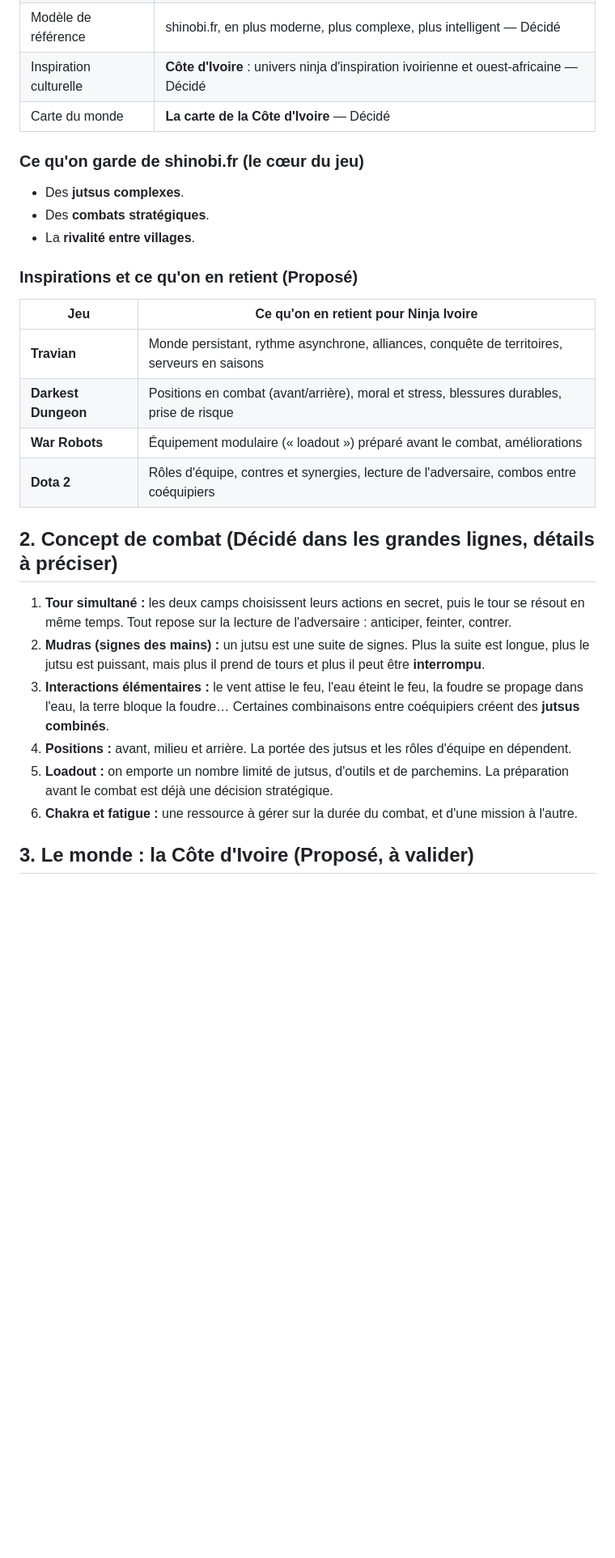
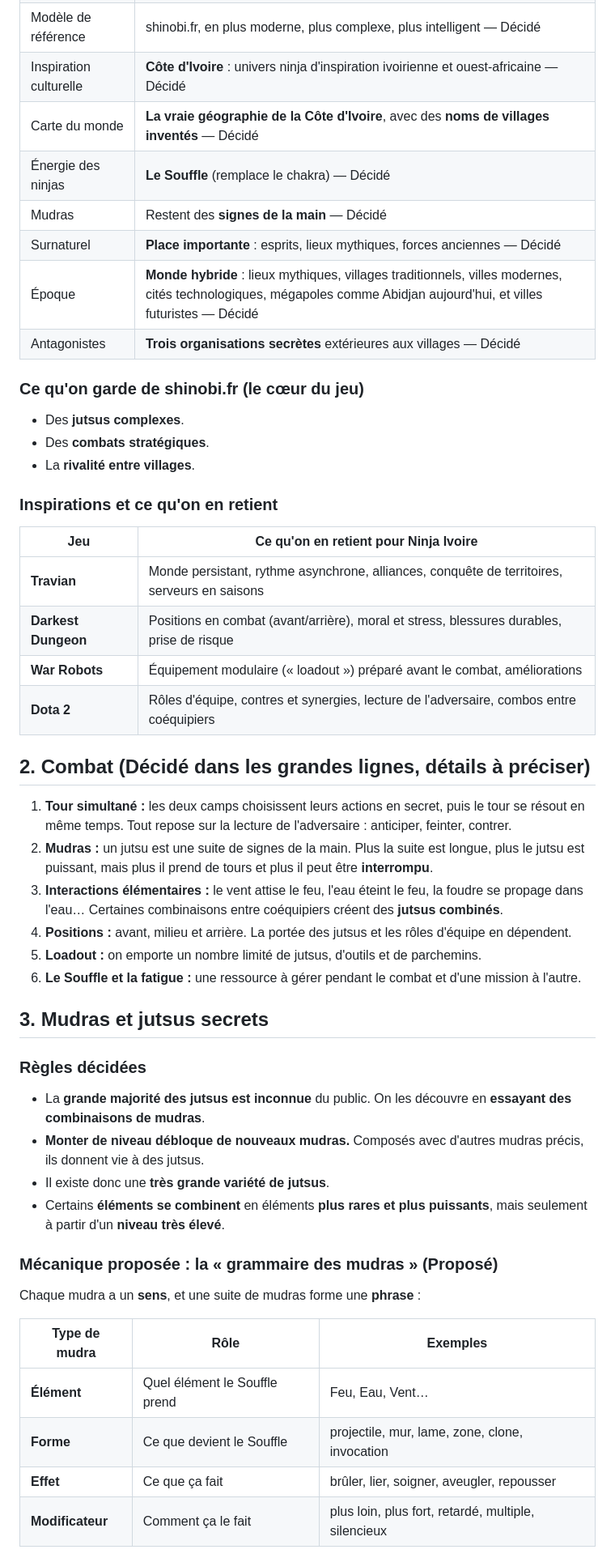
Before and after one commit to ASSIENINDylan/Terence-, a Markdown page: docs/ninja-ivoire/GDD.md, the part around one of its changes. Shown at 81% size. Rendered like a GitHub page; blank space fills up the shorter version.

```diff
--- a/docs/ninja-ivoire/GDD.md
+++ b/docs/ninja-ivoire/GDD.md
@@ -13,14 +13,19 @@
 | Piliers | **Stratégie · Progression · Communauté** — Décidé |
 | Modèle de référence | shinobi.fr, en plus moderne, plus complexe, plus intelligent — Décidé |
 | Inspiration culturelle | **Côte d'Ivoire** : univers ninja d'inspiration ivoirienne et ouest-africaine — Décidé |
-| Carte du monde | **La carte de la Côte d'Ivoire** — Décidé |
+| Carte du monde | **La vraie géographie de la Côte d'Ivoire**, avec des **noms de villages inventés** — Décidé |
+| Énergie des ninjas | **Le Souffle** (remplace le chakra) — Décidé |
+| Mudras | Restent des **signes de la main** — Décidé |
+| Surnaturel | **Place importante** : esprits, lieux mythiques, forces anciennes — Décidé |
+| Époque | **Monde hybride** : lieux mythiques, villages traditionnels, villes modernes, cités technologiques, mégapoles comme Abidjan aujourd'hui, et villes futuristes — Décidé |
+| Antagonistes | **Trois organisations secrètes** extérieures aux villages — Décidé |
 
 ### Ce qu'on garde de shinobi.fr (le cœur du jeu)
 - Des **jutsus complexes**.
 - Des **combats stratégiques**.
 - La **rivalité entre villages**.
 
-### Inspirations et ce qu'on en retient (Proposé)
+### Inspirations et ce qu'on en retient
 
 | Jeu | Ce qu'on en retient pour Ninja Ivoire |
 |---|---|
@@ -29,13 +34,30 @@
 | **War Robots** | Équipement modulaire (« loadout ») préparé avant le combat, améliorations |
 | **Dota 2** | Rôles d'équipe, contres et synergies, lecture de l'adversaire, combos entre coéquipiers |
 
-## 2. Concept de combat (Décidé dans les grandes lignes, détails à préciser)
+## 2. Combat (Décidé dans les grandes lignes, détails à préciser)
 
 1. **Tour simultané :** les deux camps choisissent leurs actions en secret, puis le tour se résout en même temps. Tout repose sur la lecture de l'adversaire : anticiper, feinter, contrer.
-2. **Mudras (signes des mains) :** un jutsu est une suite de signes. Plus la suite est longue, plus le jutsu est puissant, mais plus il prend de tours et plus il peut être **interrompu**.
-3. **Interactions élémentaires :** le vent attise le feu, l'eau éteint le feu, la foudre se propage dans l'eau, la terre bloque la foudre… Certaines combinaisons entre coéquipiers créent des **jutsus combinés**.
+2. **Mudras :** un jutsu est une suite de signes de la main. Plus la suite est longue, plus le jutsu est puissant, mais plus il prend de tours et plus il peut être **interrompu**.
+3. **Interactions élémentaires :** le vent attise le feu, l'eau éteint le feu, la foudre se propage dans l'eau… Certaines combinaisons entre coéquipiers créent des **jutsus combinés**.
 4. **Positions :** avant, milieu et arrière. La portée des jutsus et les rôles d'équipe en dépendent.
-5. **Loadout :** on emporte un nombre limité de jutsus, d'outils et de parchemins. La préparation avant le combat est déjà une décision stratégique.
-6. **Chakra et fatigue :** une ressource à gérer sur la durée du combat, et d'une mission à l'autre.
+5. **Loadout :** on emporte un nombre limité de jutsus, d'outils et de parchemins.
+6. **Le Souffle et la fatigue :** une ressource à gérer pendant le combat et d'une mission à l'autre.
 
-## 3. Le monde : la Côte d'Ivoire (Proposé, à valider)
+## 3. Mudras et jutsus secrets
+
+### Règles décidées
+- La **grande majorité des jutsus est inconnue** du public. On les découvre en **essayant des combinaisons de mudras**.
+- **Monter de niveau débloque de nouveaux mudras.** Composés avec d'autres mudras précis, ils donnent vie à des jutsus.
+- Il existe donc une **très grande variété de jutsus**.
+- Certains **éléments se combinent** en éléments **plus rares et plus puissants**, mais seulement à partir d'un **niveau très élevé**.
+
+### Mécanique proposée : la « grammaire des mudras » (Proposé)
+Chaque mudra a un **sens**, et une suite de mudras forme une **phrase** :
+
+| Type de mudra | Rôle | Exemples |
+|---|---|---|
+| **Élément** | Quel élément le Souffle prend | Feu, Eau, Vent… |
+| **Forme** | Ce que devient le Souffle | projectile, mur, lame, zone, clone, invocation |
+| **Effet** | Ce que ça fait | brûler, lier, soigner, aveugler, repousser |
+| **Modificateur** | Comment ça le fait | plus loin, plus fort, retardé, multiple, silencieux |
+
```
Also changed, not shown: other parts of docs/ninja-ivoire/GDD.md (+58 -18 lines).
